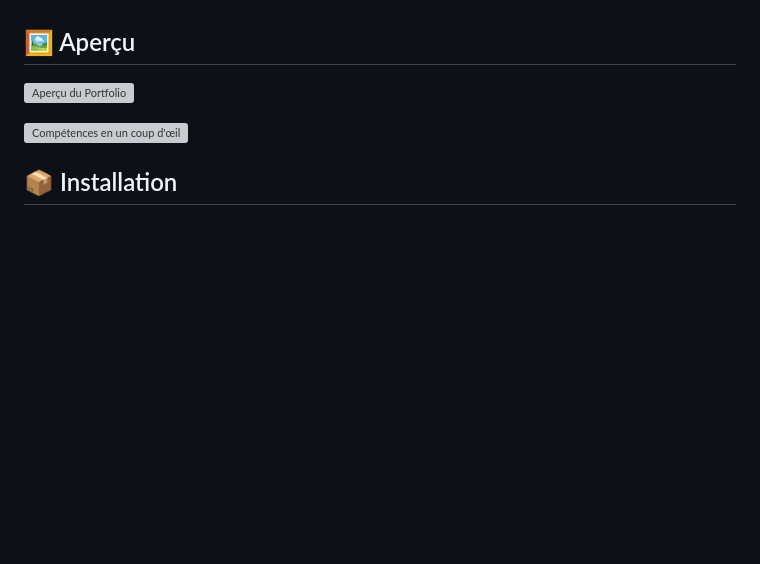
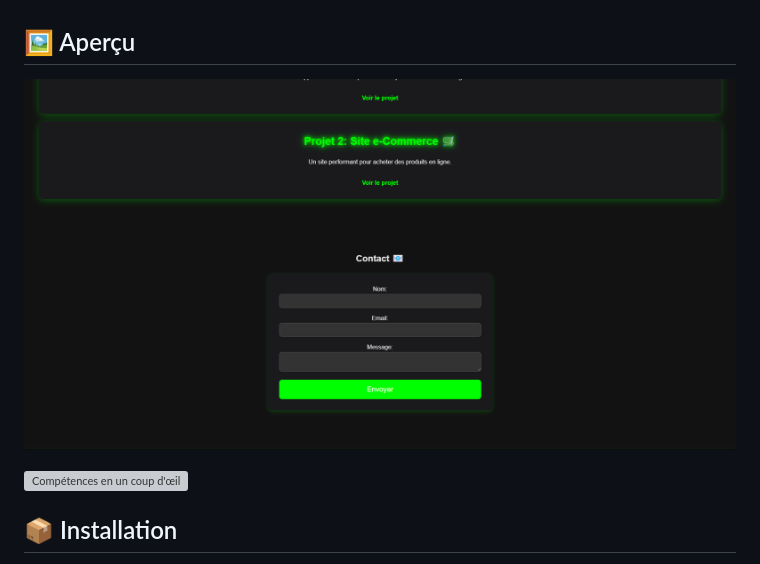
Before and after one commit to ayzox95/Portfolio-1.0-Alexis, a Markdown page: README.md, the part around the change. Drawn GitHub-style; blank space fills up the shorter version; grey boxes are pictures that could not be loaded.

```diff
--- a/README.md
+++ b/README.md
@@ -29,7 +29,7 @@ Le projet est organisé comme suit :
 
 ## 🖼️ Aperçu
 
-![Aperçu du Portfolio](assets/images/portfolio-preview1.png)
+![Aperçu du Portfolio](assets/images/portfolio-preview.png2.png)
 
 ![Compétences en un coup d'œil](assets/images/portfolio-preview2.png)
 
```
